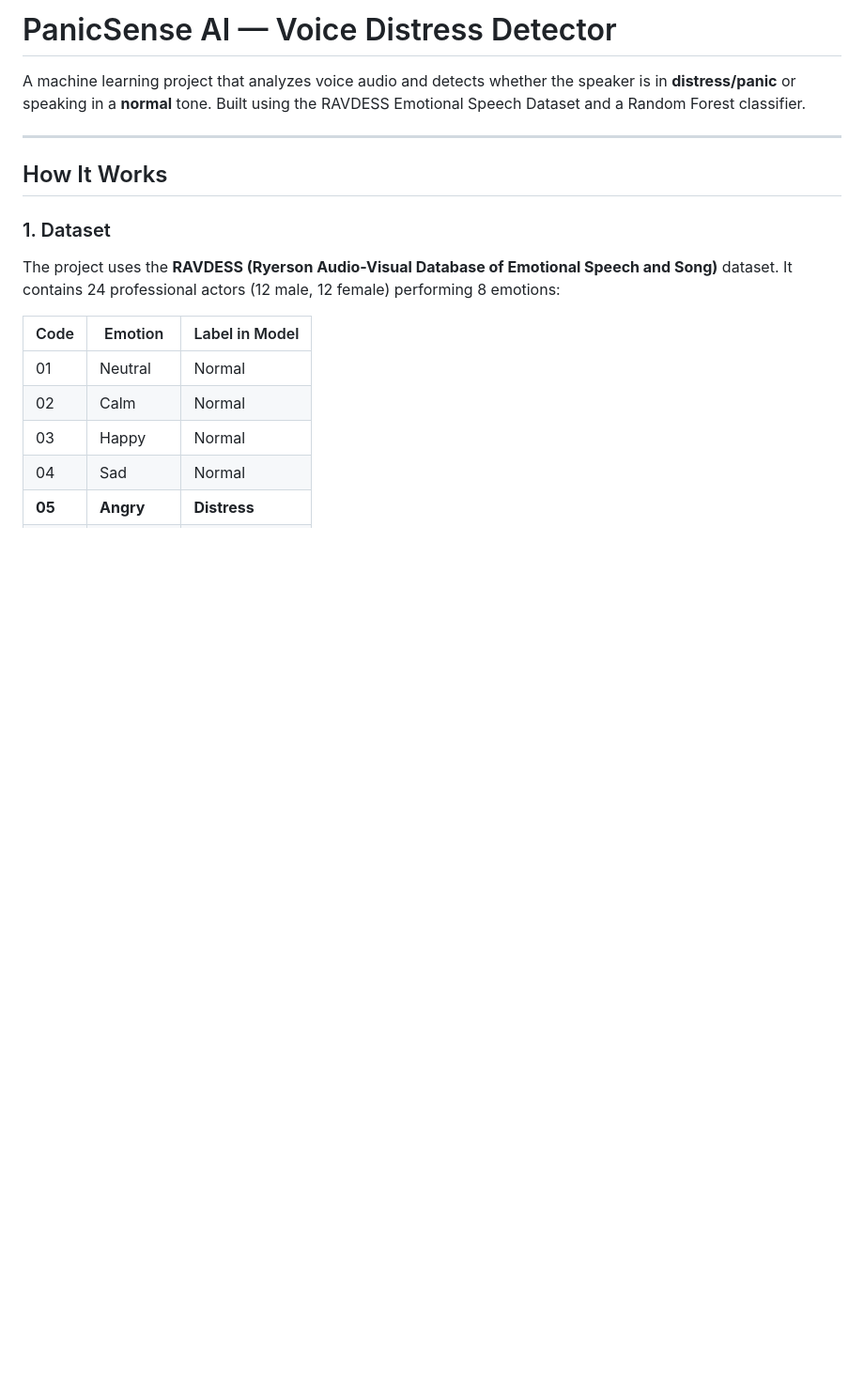
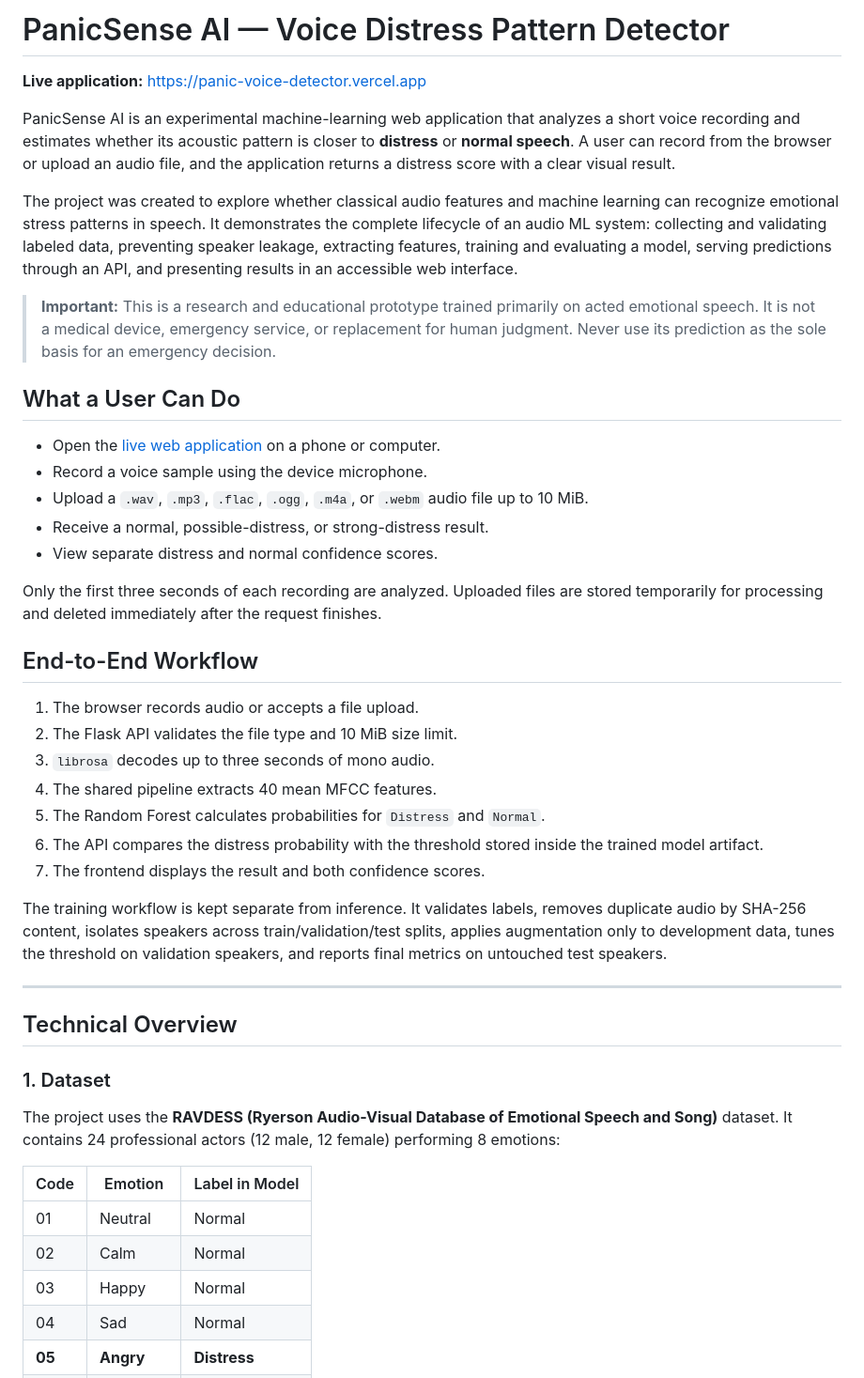
Before and after one commit to mohammed-tousif/ML-panic_voice_detector, a Markdown page: README.md, the part around the change. Shown at 94% size. Drawn GitHub-style; blank space fills up the shorter version.

Commit message:
docs: expand project overview and add live demo

```diff
--- a/README.md
+++ b/README.md
@@ -1,10 +1,38 @@
-# PanicSense AI — Voice Distress Detector
+# PanicSense AI — Voice Distress Pattern Detector
 
-A machine learning project that analyzes voice audio and detects whether the speaker is in **distress/panic** or speaking in a **normal** tone. Built using the RAVDESS Emotional Speech Dataset and a Random Forest classifier.
+**Live application:** [https://panic-voice-detector.vercel.app](https://panic-voice-detector.vercel.app)
+
+PanicSense AI is an experimental machine-learning web application that analyzes a short voice recording and estimates whether its acoustic pattern is closer to **distress** or **normal speech**. A user can record from the browser or upload an audio file, and the application returns a distress score with a clear visual result.
+
+The project was created to explore whether classical audio features and machine learning can recognize emotional stress patterns in speech. It demonstrates the complete lifecycle of an audio ML system: collecting and validating labeled data, preventing speaker leakage, extracting features, training and evaluating a model, serving predictions through an API, and presenting results in an accessible web interface.
+
+> **Important:** This is a research and educational prototype trained primarily on acted emotional speech. It is not a medical device, emergency service, or replacement for human judgment. Never use its prediction as the sole basis for an emergency decision.
+
+## What a User Can Do
+
+- Open the [live web application](https://panic-voice-detector.vercel.app) on a phone or computer.
+- Record a voice sample using the device microphone.
+- Upload a `.wav`, `.mp3`, `.flac`, `.ogg`, `.m4a`, or `.webm` audio file up to 10 MiB.
+- Receive a normal, possible-distress, or strong-distress result.
+- View separate distress and normal confidence scores.
+
+Only the first three seconds of each recording are analyzed. Uploaded files are stored temporarily for processing and deleted immediately after the request finishes.
+
+## End-to-End Workflow
+
+1. The browser records audio or accepts a file upload.
+2. The Flask API validates the file type and 10 MiB size limit.
+3. `librosa` decodes up to three seconds of mono audio.
+4. The shared pipeline extracts 40 mean MFCC features.
+5. The Random Forest calculates probabilities for `Distress` and `Normal`.
+6. The API compares the distress probability with the threshold stored inside the trained model artifact.
+7. The frontend displays the result and both confidence scores.
+
+The training workflow is kept separate from inference. It validates labels, removes duplicate audio by SHA-256 content, isolates speakers across train/validation/test splits, applies augmentation only to development data, tunes the threshold on validation speakers, and reports final metrics on untouched test speakers.
 
 ---
 
-## How It Works
+## Technical Overview
 
 ### 1. Dataset
 The project uses the **RAVDESS (Ryerson Audio-Visual Database of Emotional Speech and Song)** dataset. It contains 24 professional actors (12 male, 12 female) performing 8 emotions:
```
